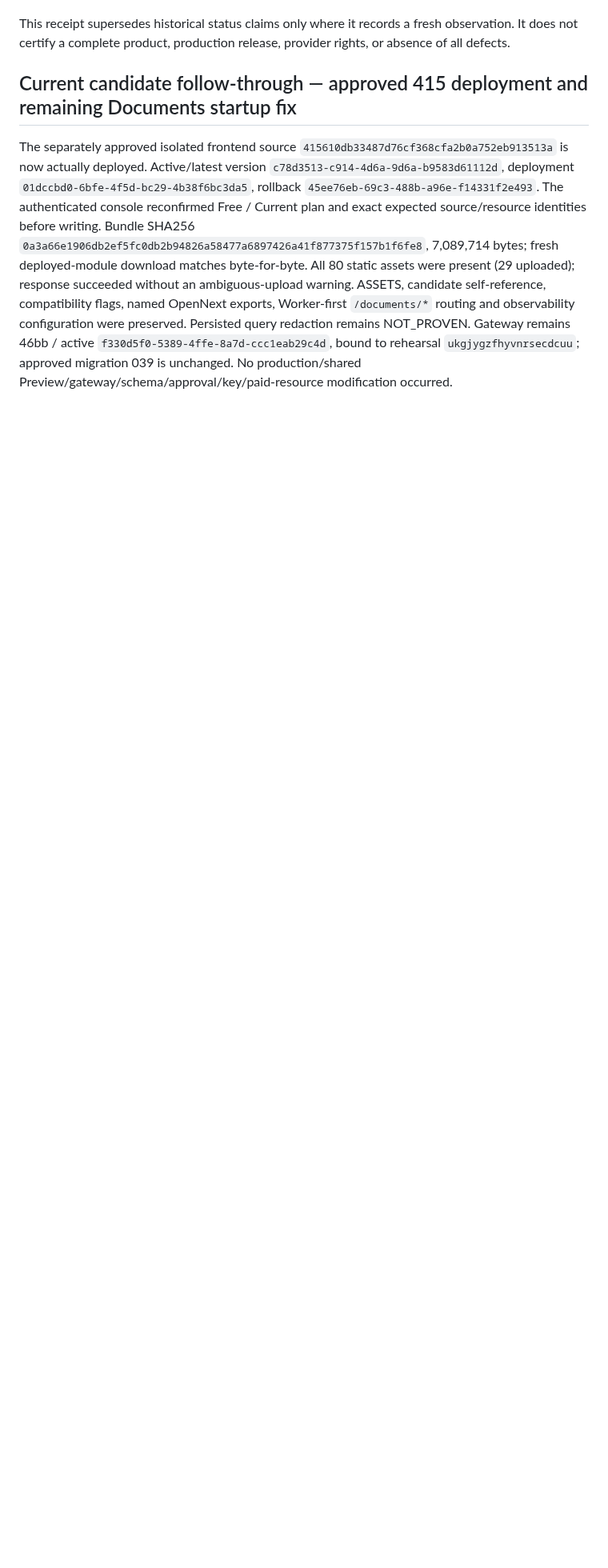
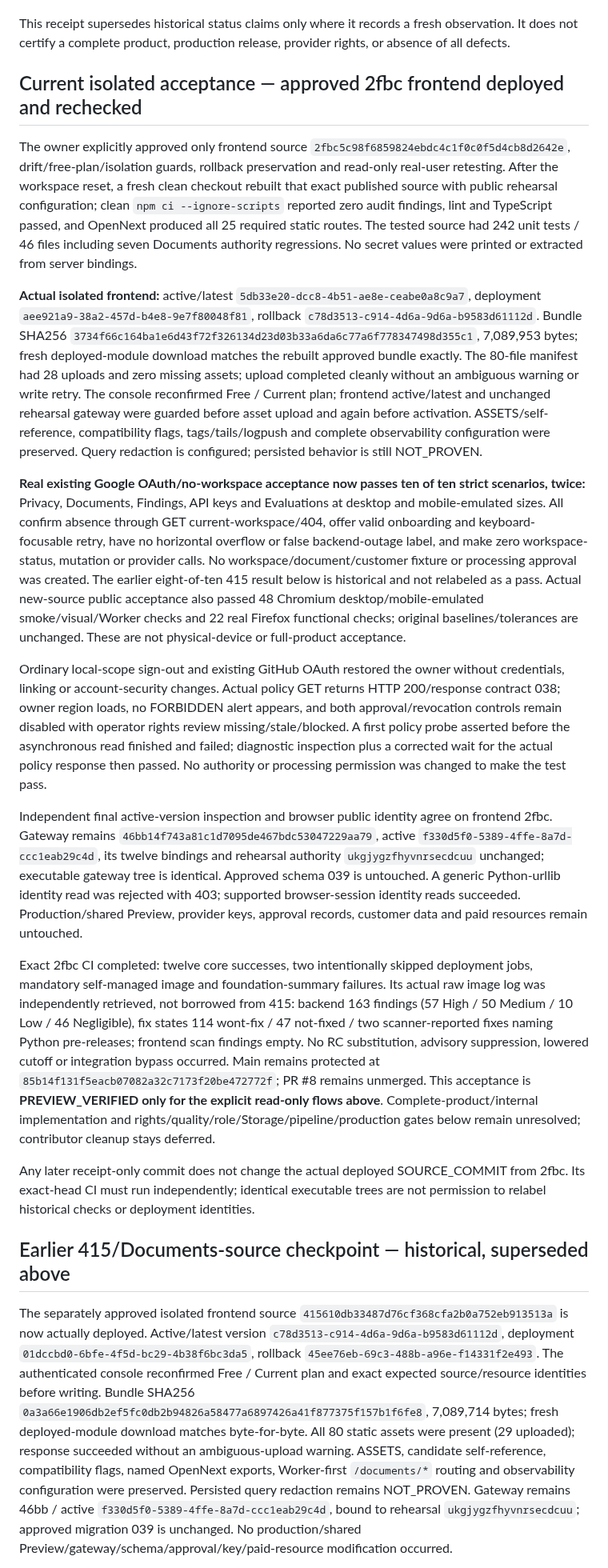
Before and after one commit to Anupam0202/NexusRAG, a Markdown page: docs/audits/COMPREHENSIVE_APPLICATION_AUDIT.md, the part around the change. Shown at 80% size. Drawn GitHub-style; blank space fills up the shorter version.

Commit message:
docs: record verified isolated frontend acceptance

```diff
--- a/docs/audits/COMPREHENSIVE_APPLICATION_AUDIT.md
+++ b/docs/audits/COMPREHENSIVE_APPLICATION_AUDIT.md
@@ -4,7 +4,23 @@ Status: **PARTIAL_NOT_COMPLETE — locally tested implementation; not production
 
 This receipt supersedes historical status claims only where it records a fresh observation. It does not certify a complete product, production release, provider rights, or absence of all defects.
 
-## Current candidate follow-through — approved 415 deployment and remaining Documents startup fix
+## Current isolated acceptance — approved 2fbc frontend deployed and rechecked
+
+The owner explicitly approved only frontend source `2fbc5c98f6859824ebdc4c1f0c0f5d4cb8d2642e`, drift/free-plan/isolation guards, rollback preservation and read-only real-user retesting. After the workspace reset, a fresh clean checkout rebuilt that exact published source with public rehearsal configuration; clean `npm ci --ignore-scripts` reported zero audit findings, lint and TypeScript passed, and OpenNext produced all 25 required static routes. The tested source had 242 unit tests / 46 files including seven Documents authority regressions. No secret values were printed or extracted from server bindings.
+
+**Actual isolated frontend:** active/latest `5db33e20-dcc8-4b51-ae8e-ceabe0a8c9a7`, deployment `aee921a9-38a2-457d-b4e8-9e7f80048f81`, rollback `c78d3513-c914-4d6a-9d6a-b9583d61112d`. Bundle SHA256 `3734f66c164ba1e6d43f72f326134d23d03b33a6da6c77a6f778347498d355c1`, 7,089,953 bytes; fresh deployed-module download matches the rebuilt approved bundle exactly. The 80-file manifest had 28 uploads and zero missing assets; upload completed cleanly without an ambiguous warning or write retry. The console reconfirmed Free / Current plan; frontend active/latest and unchanged rehearsal gateway were guarded before asset upload and again before activation. ASSETS/self-reference, compatibility flags, tags/tails/logpush and complete observability configuration were preserved. Query redaction is configured; persisted behavior is still NOT_PROVEN.
+
+**Real existing Google OAuth/no-workspace acceptance now passes ten of ten strict scenarios, twice:** Privacy, Documents, Findings, API keys and Evaluations at desktop and mobile-emulated sizes. All confirm absence through GET current-workspace/404, offer valid onboarding and keyboard-focusable retry, have no horizontal overflow or false backend-outage label, and make zero workspace-status, mutation or provider calls. No workspace/document/customer fixture or processing approval was created. The earlier eight-of-ten 415 result below is historical and not relabeled as a pass. Actual new-source public acceptance also passed 48 Chromium desktop/mobile-emulated smoke/visual/Worker checks and 22 real Firefox functional checks; original baselines/tolerances are unchanged. These are not physical-device or full-product acceptance.
+
+Ordinary local-scope sign-out and existing GitHub OAuth restored the owner without credentials, linking or account-security changes. Actual policy GET returns HTTP 200/response contract 038; owner region loads, no FORBIDDEN alert appears, and both approval/revocation controls remain disabled with operator rights review missing/stale/blocked. A first policy probe asserted before the asynchronous read finished and failed; diagnostic inspection plus a corrected wait for the actual policy response then passed. No authority or processing permission was changed to make the test pass.
+
+Independent final active-version inspection and browser public identity agree on frontend 2fbc. Gateway remains `46bb14f743a81c1d7095de467bdc53047229aa79`, active `f330d5f0-5389-4ffe-8a7d-ccc1eab29c4d`, its twelve bindings and rehearsal authority `ukgjygzfhyvnrsecdcuu` unchanged; executable gateway tree is identical. Approved schema 039 is untouched. A generic Python-urllib identity read was rejected with 403; supported browser-session identity reads succeeded. Production/shared Preview, provider keys, approval records, customer data and paid resources remain untouched.
+
+Exact 2fbc CI completed: twelve core successes, two intentionally skipped deployment jobs, mandatory self-managed image and foundation-summary failures. Its actual raw image log was independently retrieved, not borrowed from 415: backend 163 findings (57 High / 50 Medium / 10 Low / 46 Negligible), fix states 114 wont-fix / 47 not-fixed / two scanner-reported fixes naming Python pre-releases; frontend scan findings empty. No RC substitution, advisory suppression, lowered cutoff or integration bypass occurred. Main remains protected at `85b14f131f5eacb07082a32c7173f20be472772f`; PR #8 remains unmerged. This acceptance is **PREVIEW_VERIFIED only for the explicit read-only flows above**. Complete-product/internal implementation and rights/quality/role/Storage/pipeline/production gates below remain unresolved; contributor cleanup stays deferred.
+
+Any later receipt-only commit does not change the actual deployed SOURCE_COMMIT from 2fbc. Its exact-head CI must run independently; identical executable trees are not permission to relabel historical checks or deployment identities.
+
+## Earlier 415/Documents-source checkpoint — historical, superseded above
 
 The separately approved isolated frontend source `415610db33487d76cf368cfa2b0a752eb913513a` is now actually deployed. Active/latest version `c78d3513-c914-4d6a-9d6a-b9583d61112d`, deployment `01dccbd0-6bfe-4f5d-bc29-4b38f6bc3da5`, rollback `45ee76eb-69c3-488b-a96e-f14331f2e493`. The authenticated console reconfirmed Free / Current plan and exact expected source/resource identities before writing. Bundle SHA256 `0a3a66e1906db2ef5fc0db2b94826a58477a6897426a41f877375f157b1f6fe8`, 7,089,714 bytes; fresh deployed-module download matches byte-for-byte. All 80 static assets were present (29 uploaded); response succeeded without an ambiguous-upload warning. ASSETS, candidate self-reference, compatibility flags, named OpenNext exports, Worker-first `/documents/*` routing and observability configuration were preserved. Persisted query redaction remains NOT_PROVEN. Gateway remains 46bb / active `f330d5f0-5389-4ffe-8a7d-ccc1eab29c4d`, bound to rehearsal `ukgjygzfhyvnrsecdcuu`; approved migration 039 is unchanged. No production/shared Preview/gateway/schema/approval/key/paid-resource modification occurred.
 
```
